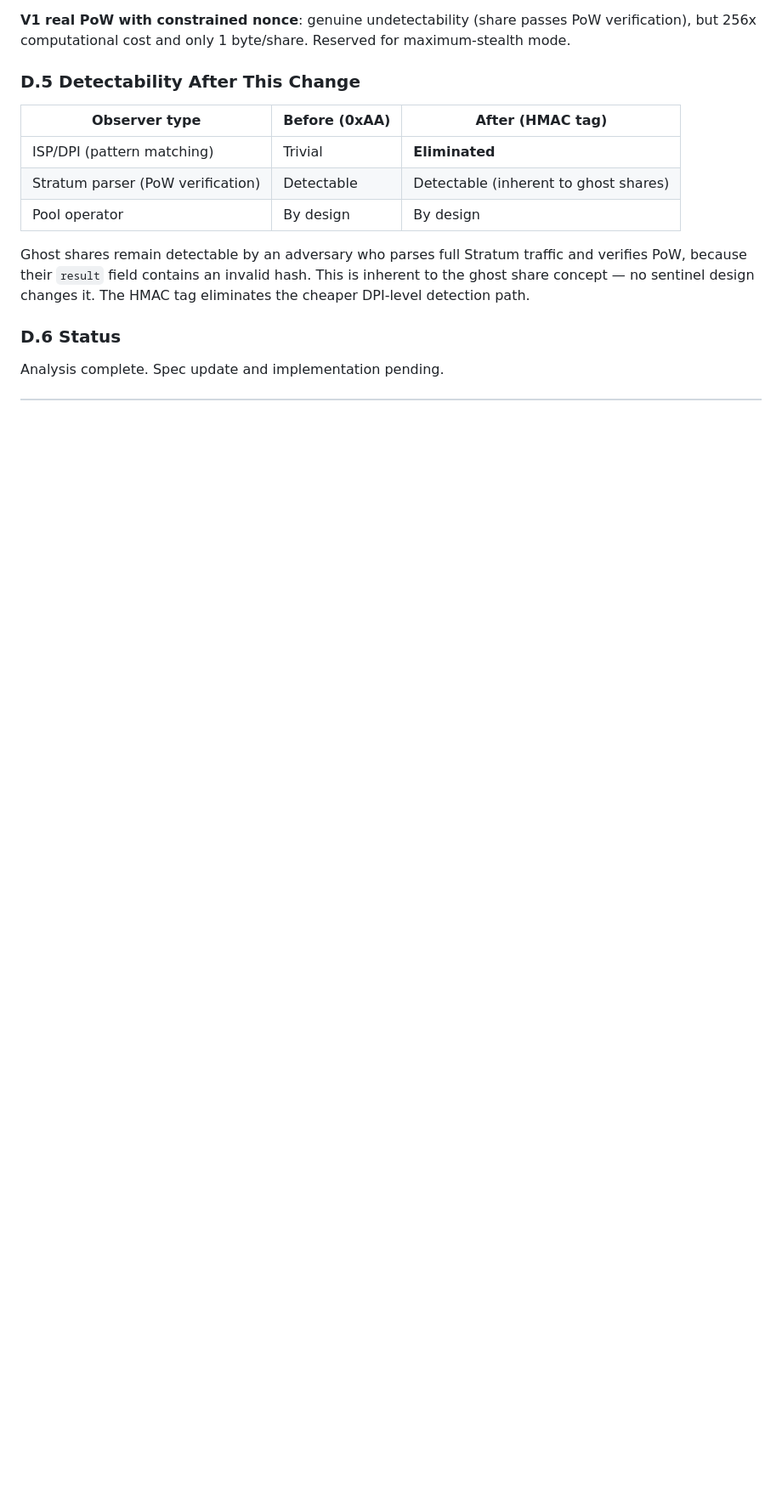
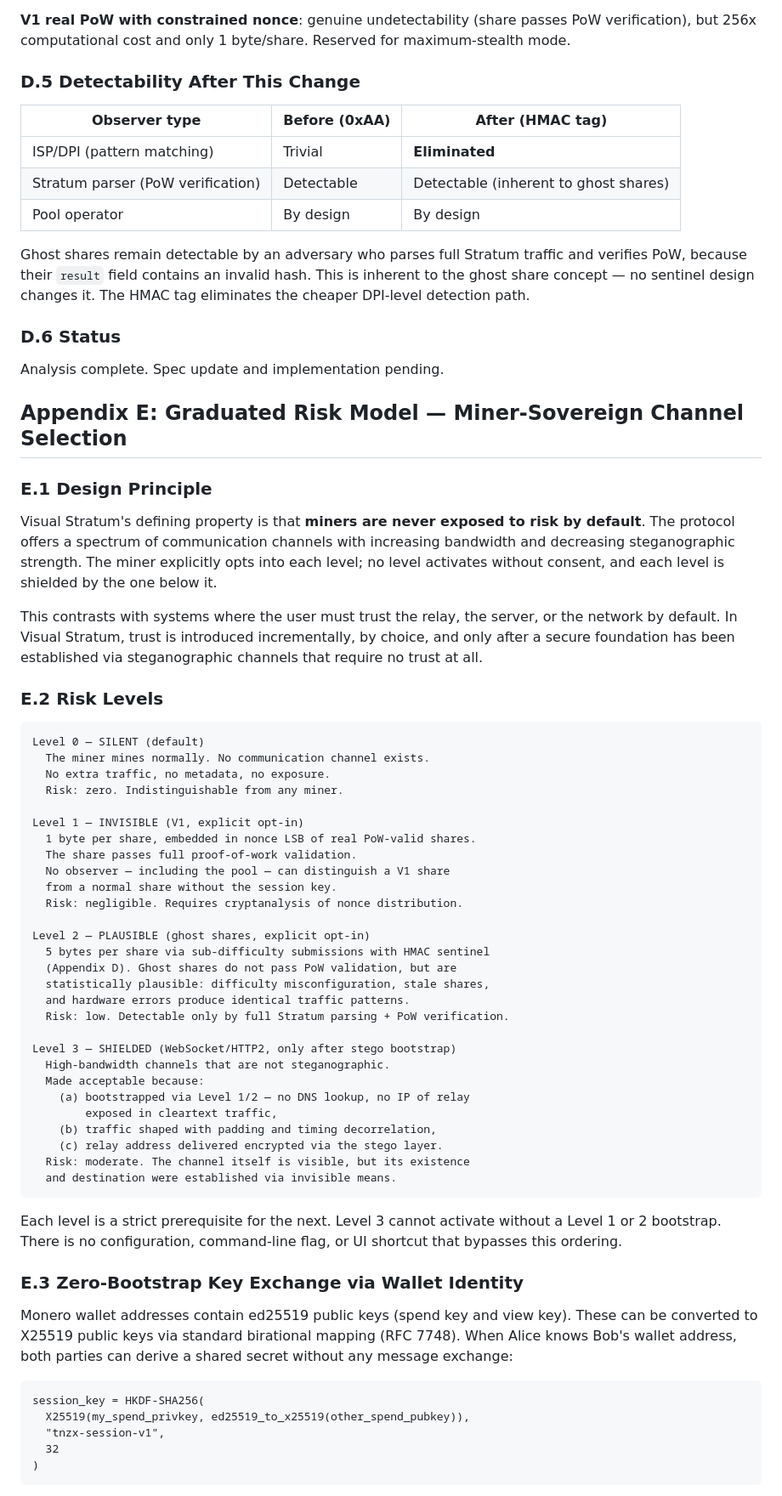
Before and after one commit to tnzx-project/tnzx-protocol, a Markdown page: papers/visual-stratum/paper.md, the part around one of its changes. Shown at 85% size. Drawn GitHub-style; blank space fills up the shorter version.

````diff
--- a/papers/visual-stratum/paper.md
+++ b/papers/visual-stratum/paper.md
@@ -894,3 +894,58 @@ Ghost shares remain detectable by an adversary who parses full Stratum traffic a
 
 Analysis complete. Spec update and implementation pending.
 
+## Appendix E: Graduated Risk Model — Miner-Sovereign Channel Selection
+
+### E.1 Design Principle
+
+Visual Stratum's defining property is that **miners are never exposed to risk by default**. The protocol offers a spectrum of communication channels with increasing bandwidth and decreasing steganographic strength. The miner explicitly opts into each level; no level activates without consent, and each level is shielded by the one below it.
+
+This contrasts with systems where the user must trust the relay, the server, or the network by default. In Visual Stratum, trust is introduced incrementally, by choice, and only after a secure foundation has been established via steganographic channels that require no trust at all.
+
+### E.2 Risk Levels
+
+```
+Level 0 — SILENT (default)
+  The miner mines normally. No communication channel exists.
+  No extra traffic, no metadata, no exposure.
+  Risk: zero. Indistinguishable from any miner.
+
+Level 1 — INVISIBLE (V1, explicit opt-in)
+  1 byte per share, embedded in nonce LSB of real PoW-valid shares.
+  The share passes full proof-of-work validation.
+  No observer — including the pool — can distinguish a V1 share
+  from a normal share without the session key.
+  Risk: negligible. Requires cryptanalysis of nonce distribution.
+
+Level 2 — PLAUSIBLE (ghost shares, explicit opt-in)
+  5 bytes per share via sub-difficulty submissions with HMAC sentinel
+  (Appendix D). Ghost shares do not pass PoW validation, but are
+  statistically plausible: difficulty misconfiguration, stale shares,
+  and hardware errors produce identical traffic patterns.
+  Risk: low. Detectable only by full Stratum parsing + PoW verification.
+
+Level 3 — SHIELDED (WebSocket/HTTP2, only after stego bootstrap)
+  High-bandwidth channels that are not steganographic.
+  Made acceptable because:
+    (a) bootstrapped via Level 1/2 — no DNS lookup, no IP of relay
+        exposed in cleartext traffic,
+    (b) traffic shaped with padding and timing decorrelation,
+    (c) relay address delivered encrypted via the stego layer.
+  Risk: moderate. The channel itself is visible, but its existence
+  and destination were established via invisible means.
+```
+
+Each level is a strict prerequisite for the next. Level 3 cannot activate without a Level 1 or 2 bootstrap. There is no configuration, command-line flag, or UI shortcut that bypasses this ordering.
+
+### E.3 Zero-Bootstrap Key Exchange via Wallet Identity
+
+Monero wallet addresses contain ed25519 public keys (spend key and view key). These can be converted to X25519 public keys via standard birational mapping (RFC 7748). When Alice knows Bob's wallet address, both parties can derive a shared secret without any message exchange:
+
+```
+session_key = HKDF-SHA256(
+  X25519(my_spend_privkey, ed25519_to_x25519(other_spend_pubkey)),
+  "tnzx-session-v1",
+  32
+)
+```
+
````
Also changed, not shown: other parts of papers/visual-stratum/paper.md (+48 -0 lines).
